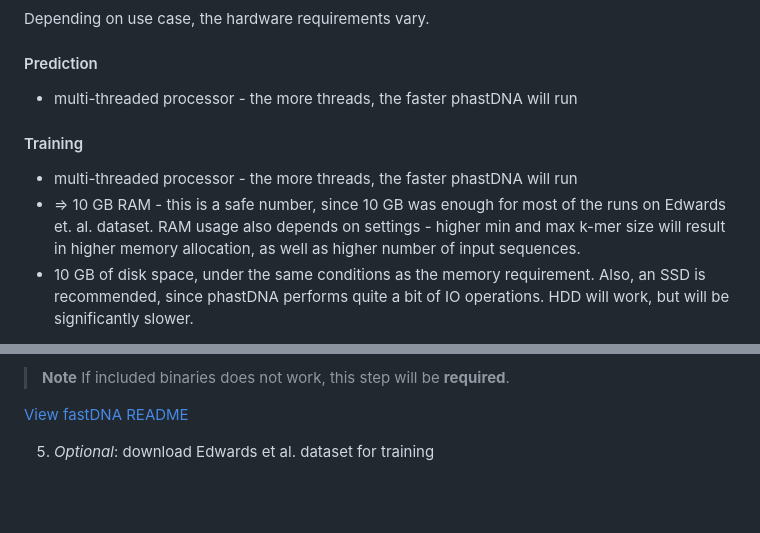
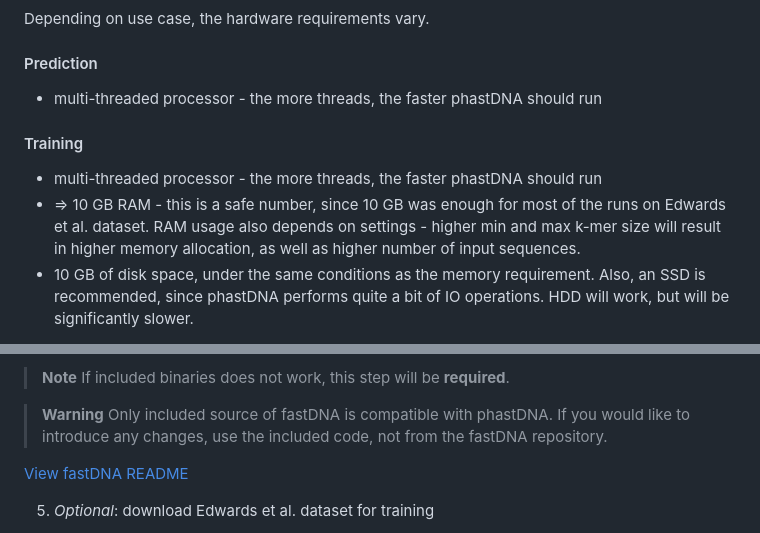
Before and after one commit to phenolophthaleinum/phastDNA, a Markdown page: README.md, 2 parts joined by grey strips. Rendered like a GitHub page; blank space fills up the shorter version.

Commit message:
fixed typos and added warning about fastDNA

```diff
--- a/README.md
+++ b/README.md
@@ -25,12 +25,12 @@ Depending on use case, the hardware requirements vary.
 
 #### Prediction
 
-- multi-threaded processor - the more threads, the faster phastDNA will run
+- multi-threaded processor - the more threads, the faster phastDNA should run
 
 #### Training
 
-- multi-threaded processor - the more threads, the faster phastDNA will run
-- => 10 GB RAM - this is a safe number, since 10 GB was enough for most of the runs on Edwards et. al. dataset. RAM usage also depends on settings - higher min and max k-mer size will result in higher memory allocation, as well as higher number of input sequences.
+- multi-threaded processor - the more threads, the faster phastDNA should run
+- => 10 GB RAM - this is a safe number, since 10 GB was enough for most of the runs on Edwards et al. dataset. RAM usage also depends on settings - higher min and max k-mer size will result in higher memory allocation, as well as higher number of input sequences.
 - 10 GB of disk space, under the same conditions as the memory requirement. Also, an SSD is recommended, since phastDNA performs quite a bit of IO operations. HDD will work, but will be significantly slower.
 
 <p align="right">(<a href="#readme-top">back to top</a>)</p>
@@ -58,6 +58,9 @@ pip install -r requirements.txt
 
 > **Note**
 > If included binaries does not work, this step will be **required**.
+
+> **Warning**
+> Only included source of fastDNA is compatible with phastDNA. If you would like to introduce any changes, use the included code, not from the fastDNA repository.
 
 [View fastDNA README](fastDNA/README.md#requirements)
 
```
Also changed, not shown: other parts of README.md (+1 -1 lines).
